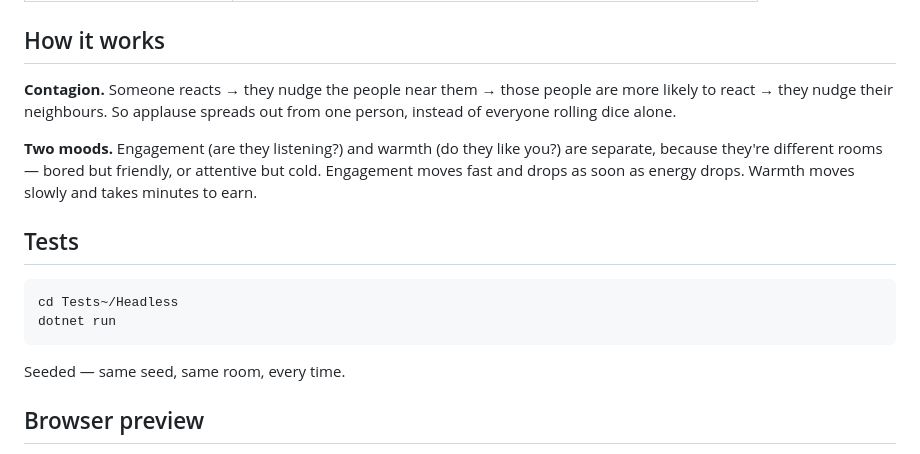
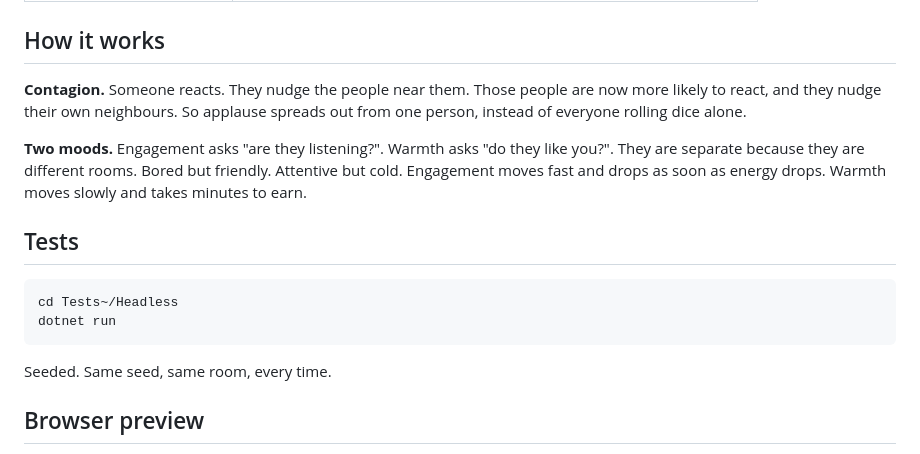
Before and after one commit to Gilugali/virtual-room-audience, a Markdown page: README.md, the part around one of its changes. GitHub-like rendering.

````diff
--- a/README.md
+++ b/README.md
@@ -118,13 +119,13 @@ Settings are read live, so you can change them in Play mode and watch the crowd
 
 ## How it works
 
-**Contagion.** Someone reacts → they nudge the people near them → those people are more likely to
-react → they nudge their neighbours. So applause spreads out from one person, instead of everyone
-rolling dice alone.
+**Contagion.** Someone reacts. They nudge the people near them. Those people are now more likely
+to react, and they nudge their own neighbours. So applause spreads out from one person, instead of
+everyone rolling dice alone.
 
-**Two moods.** Engagement (are they listening?) and warmth (do they like you?) are separate,
-because they're different rooms — bored but friendly, or attentive but cold. Engagement moves
-fast and drops as soon as energy drops. Warmth moves slowly and takes minutes to earn.
+**Two moods.** Engagement asks "are they listening?". Warmth asks "do they like you?". They are
+separate because they are different rooms. Bored but friendly. Attentive but cold. Engagement
+moves fast and drops as soon as energy drops. Warmth moves slowly and takes minutes to earn.
 
 ## Tests
 
@@ -133,7 +134,7 @@ cd Tests~/Headless
 dotnet run
 ```
 
-Seeded — same seed, same room, every time.
+Seeded. Same seed, same room, every time.
 
 ## Browser preview
 
````
Also changed, not shown: other parts of README.md (+15 -14 lines), WebPreview~/README.md (+22 -22 lines).
